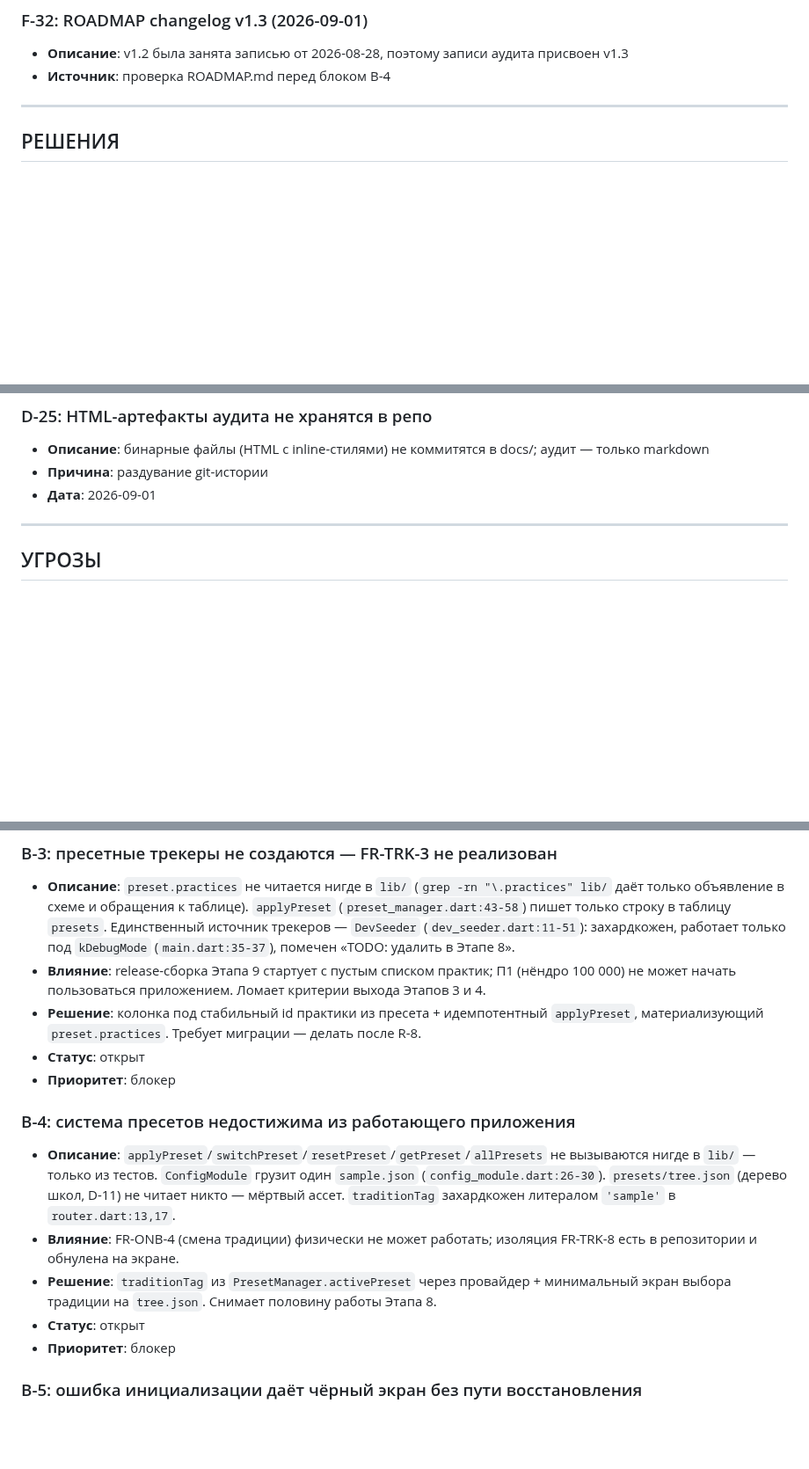
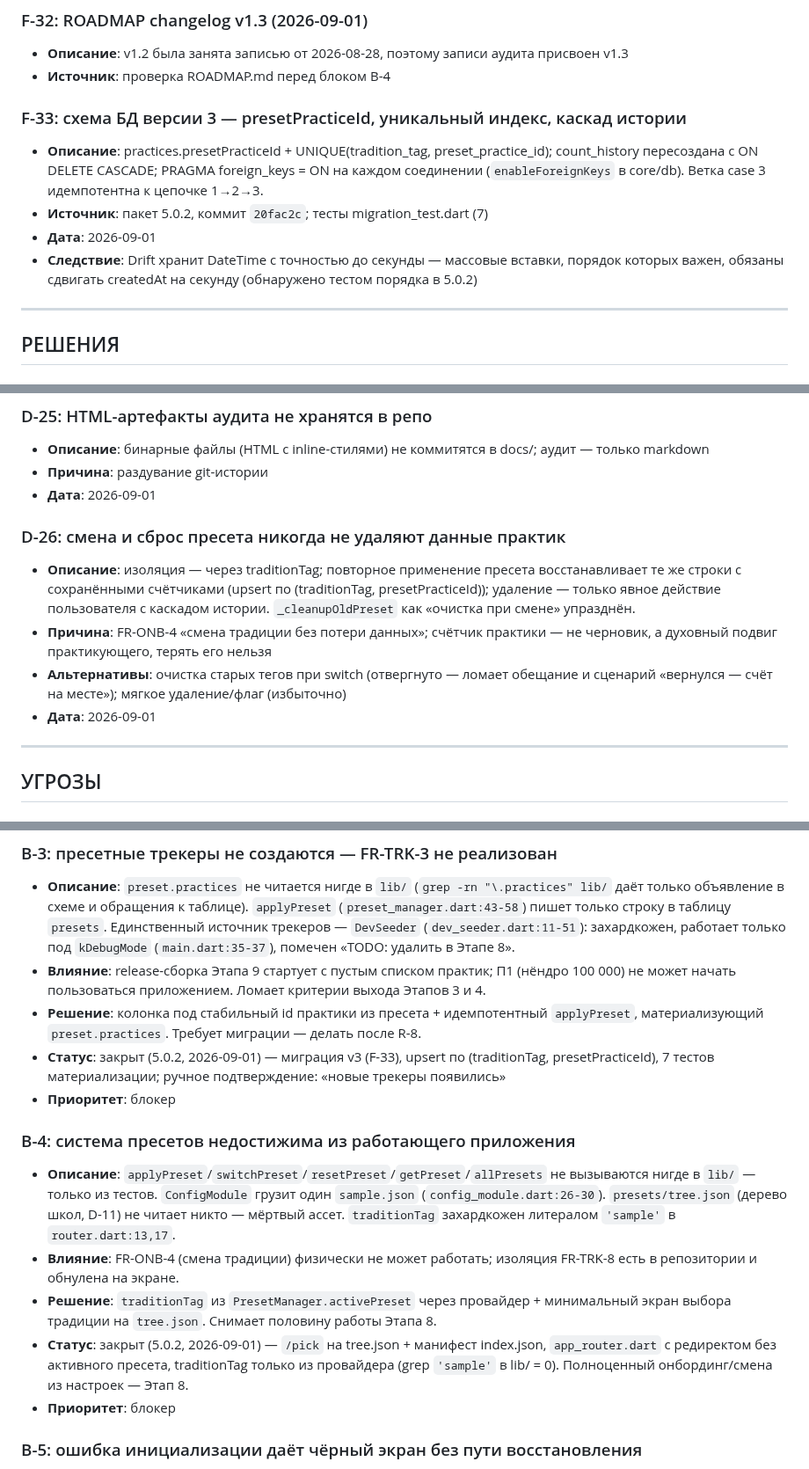
Before and after one commit to midnight000spark/dharma-toolkit, a Markdown page: STATE.md, 3 parts joined by grey strips. Shown at 88% size. Rendered like a GitHub page; blank space fills up the shorter version.

```diff
--- a/STATE.md
+++ b/STATE.md
@@ -199,6 +201,12 @@
 - **Описание**: v1.2 была занята записью от 2026-08-28, поэтому записи аудита присвоен v1.3
 - **Источник**: проверка ROADMAP.md перед блоком B-4
 
+### F-33: схема БД версии 3 — presetPracticeId, уникальный индекс, каскад истории
+- **Описание**: practices.presetPracticeId + UNIQUE(tradition_tag, preset_practice_id); count_history пересоздана с ON DELETE CASCADE; PRAGMA foreign_keys = ON на каждом соединении (`enableForeignKeys` в core/db). Ветка case 3 идемпотентна к цепочке 1→2→3.
+- **Источник**: пакет 5.0.2, коммит `20fac2c`; тесты migration_test.dart (7)
+- **Дата**: 2026-09-01
+- **Следствие**: Drift хранит DateTime с точностью до секунды — массовые вставки, порядок которых важен, обязаны сдвигать createdAt на секунду (обнаружено тестом порядка в 5.0.2)
+
 ---
 
 ## РЕШЕНИЯ
@@ -340,6 +348,12 @@
 - **Причина**: раздувание git-истории
 - **Дата**: 2026-09-01
 
+### D-26: смена и сброс пресета никогда не удаляют данные практик
+- **Описание**: изоляция — через traditionTag; повторное применение пресета восстанавливает те же строки с сохранёнными счётчиками (upsert по (traditionTag, presetPracticeId)); удаление — только явное действие пользователя с каскадом истории. `_cleanupOldPreset` как «очистка при смене» упразднён.
+- **Причина**: FR-ONB-4 «смена традиции без потери данных»; счётчик практики — не черновик, а духовный подвиг практикующего, терять его нельзя
+- **Альтернативы**: очистка старых тегов при switch (отвергнуто — ломает обещание и сценарий «вернулся — счёт на месте»); мягкое удаление/флаг (избыточно)
+- **Дата**: 2026-09-01
+
 ---
 
 ## УГРОЗЫ
@@ -477,14 +491,14 @@
 - **Описание**: `preset.practices` не читается нигде в `lib/` (`grep -rn "\.practices" lib/` даёт только объявление в схеме и обращения к таблице). `applyPreset` (`preset_manager.dart:43-58`) пишет только строку в таблицу `presets`. Единственный источник трекеров — `DevSeeder` (`dev_seeder.dart:11-51`): захардкожен, работает только под `kDebugMode` (`main.dart:35-37`), помечен «TODO: удалить в Этапе 8».
 - **Влияние**: release-сборка Этапа 9 стартует с пустым списком практик; П1 (нёндро 100 000) не может начать пользоваться приложением. Ломает критерии выхода Этапов 3 и 4.
 - **Решение**: колонка под стабильный id практики из пресета + идемпотентный `applyPreset`, материализующий `preset.practices`. Требует миграции — делать после R-8.
-- **Статус**: открыт
+- **Статус**: закрыт (5.0.2, 2026-09-01) — миграция v3 (F-33), upsert по (traditionTag, presetPracticeId), 7 тестов материализации; ручное подтверждение: «новые трекеры появились»
 - **Приоритет**: блокер
 
 ### B-4: система пресетов недостижима из работающего приложения
 - **Описание**: `applyPreset`/`switchPreset`/`resetPreset`/`getPreset`/`allPresets` не вызываются нигде в `lib/` — только из тестов. `ConfigModule` грузит один `sample.json` (`config_module.dart:26-30`). `presets/tree.json` (дерево школ, D-11) не читает никто — мёртвый ассет. `traditionTag` захардкожен литералом `'sample'` в `router.dart:13,17`.
 - **Влияние**: FR-ONB-4 (смена традиции) физически не может работать; изоляция FR-TRK-8 есть в репозитории и обнулена на экране.
 - **Решение**: `traditionTag` из `PresetManager.activePreset` через провайдер + минимальный экран выбора традиции на `tree.json`. Снимает половину работы Этапа 8.
-- **Статус**: открыт
+- **Статус**: закрыт (5.0.2, 2026-09-01) — `/pick` на tree.json + манифест index.json, `app_router.dart` с редиректом без активного пресета, traditionTag только из провайдера (grep `'sample'` в lib/ = 0). Полноценный онбординг/смена из настроек — Этап 8.
 - **Приоритет**: блокер
 
 ### B-5: ошибка инициализации даёт чёрный экран без пути восстановления
```
Also changed, not shown: other parts of STATE.md (+20 -11 lines), ROADMAP.md (+18 -10 lines).
